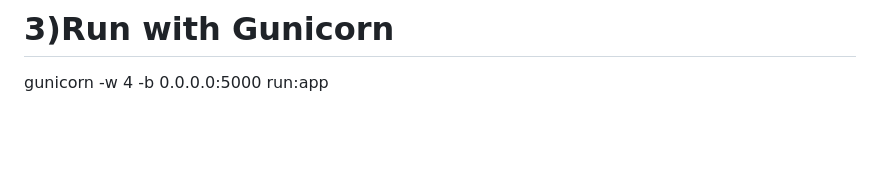
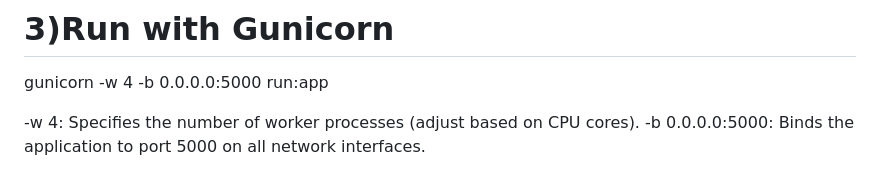
Before and after one commit to rohitpawar-tech/CreditSathi, a Markdown page: README.md, the part around the change. Drawn GitHub-style; blank space fills up the shorter version.

```diff
--- a/README.md
+++ b/README.md
@@ -241,3 +241,6 @@ Ensure FLASK_ENV=production is set in your environment variables.
 
 # 3)Run with Gunicorn
 gunicorn -w 4 -b 0.0.0.0:5000 run:app
+
+-w 4: Specifies the number of worker processes (adjust based on CPU cores).
+-b 0.0.0.0:5000: Binds the application to port 5000 on all network interfaces.
```
